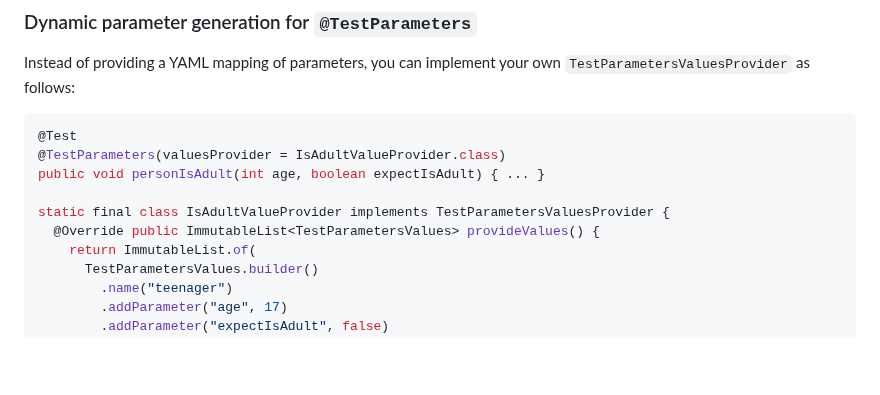
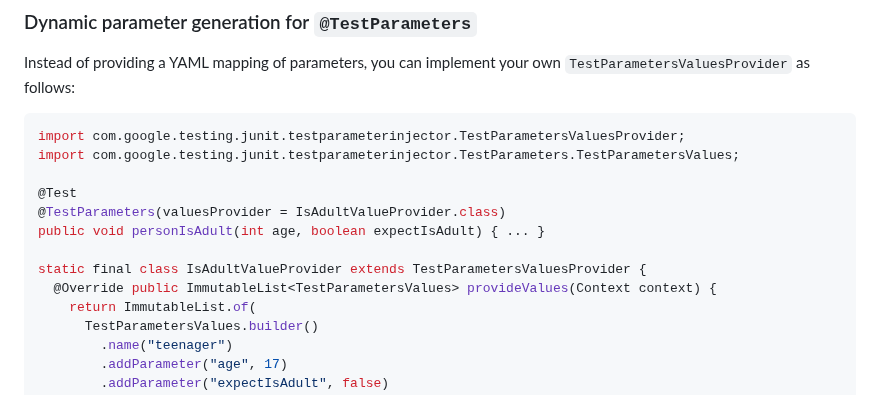
Before and after one commit to google/TestParameterInjector, a Markdown page: README.md, the part around the change. GitHub-like rendering; blank space fills up the shorter version.

Commit message:
README: Update TestParametersValuesProvider example to use new provider with context

````diff
--- a/README.md
+++ b/README.md
@@ -379,12 +379,15 @@ Instead of providing a YAML mapping of parameters, you can implement your own
 `TestParametersValuesProvider` as follows:
 
 ```java
+import com.google.testing.junit.testparameterinjector.TestParametersValuesProvider;
+import com.google.testing.junit.testparameterinjector.TestParameters.TestParametersValues;
+
 @Test
 @TestParameters(valuesProvider = IsAdultValueProvider.class)
 public void personIsAdult(int age, boolean expectIsAdult) { ... }
 
-static final class IsAdultValueProvider implements TestParametersValuesProvider {
-  @Override public ImmutableList<TestParametersValues> provideValues() {
+static final class IsAdultValueProvider extends TestParametersValuesProvider {
+  @Override public ImmutableList<TestParametersValues> provideValues(Context context) {
     return ImmutableList.of(
       TestParametersValues.builder()
         .name("teenager")
````
